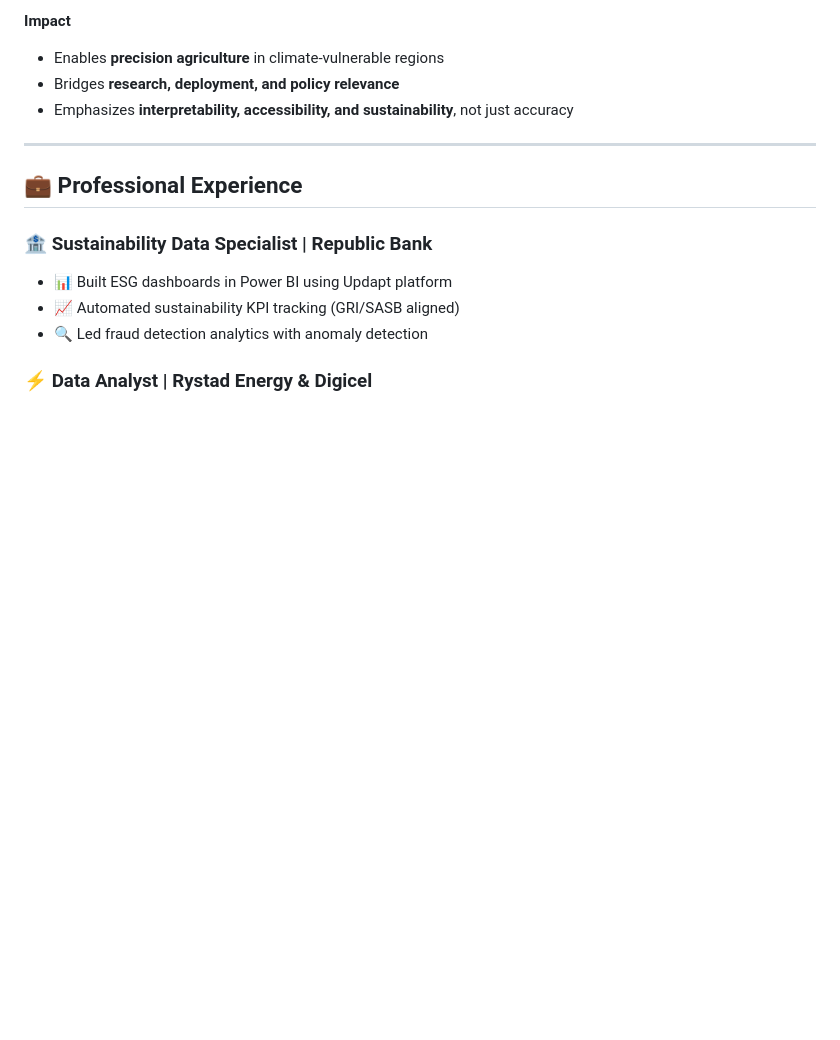
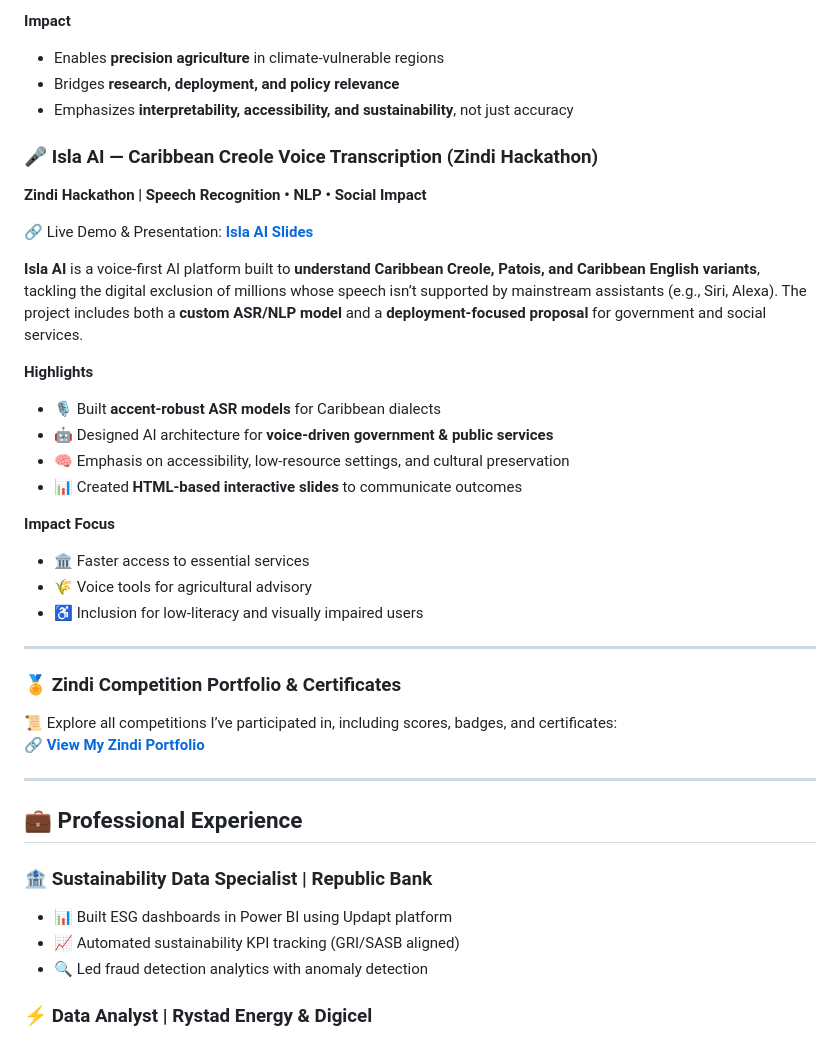
Before and after one commit to mindy001/mindy001, a Markdown page: README.md, the part around the change. Rendered like a GitHub page; blank space fills up the shorter version.

Commit message:
Add Isla AI project details to README
Added a section about Isla AI, highlighting its features, impact, and live demo link.

```diff
--- a/README.md
+++ b/README.md
@@ -60,6 +60,30 @@ The **FAAIR project** leverages **AI and drone technology** to address critical
 - Enables **precision agriculture** in climate-vulnerable regions
 - Bridges **research, deployment, and policy relevance**
 - Emphasizes **interpretability, accessibility, and sustainability**, not just accuracy
+### 🎤 **Isla AI — Caribbean Creole Voice Transcription (Zindi Hackathon)**
+**Zindi Hackathon | Speech Recognition • NLP • Social Impact**
+
+🔗 Live Demo & Presentation: **[Isla AI Slides](https://overflowanalytics.github.io/Zindi_Hackathon/)**
+
+**Isla AI** is a voice-first AI platform built to **understand Caribbean Creole, Patois, and Caribbean English variants**, tackling the digital exclusion of millions whose speech isn’t supported by mainstream assistants (e.g., Siri, Alexa). The project includes both a **custom ASR/NLP model** and a **deployment-focused proposal** for government and social services.
+
+**Highlights**
+- 🎙️ Built **accent-robust ASR models** for Caribbean dialects
+- 🤖 Designed AI architecture for **voice-driven government & public services**
+- 🧠 Emphasis on accessibility, low-resource settings, and cultural preservation
+- 📊 Created **HTML-based interactive slides** to communicate outcomes
+
+**Impact Focus**
+- 🏛️ Faster access to essential services
+- 🌾 Voice tools for agricultural advisory
+- ♿ Inclusion for low-literacy and visually impaired users
+
+---
+
+### 🏅 **Zindi Competition Portfolio & Certificates**
+
+📜 Explore all competitions I’ve participated in, including scores, badges, and certificates:
+🔗 **[View My Zindi Portfolio](https://zindi.africa/users/FazeeiaMohammed/competitions/portfolio)**
 
 ---
 
```
